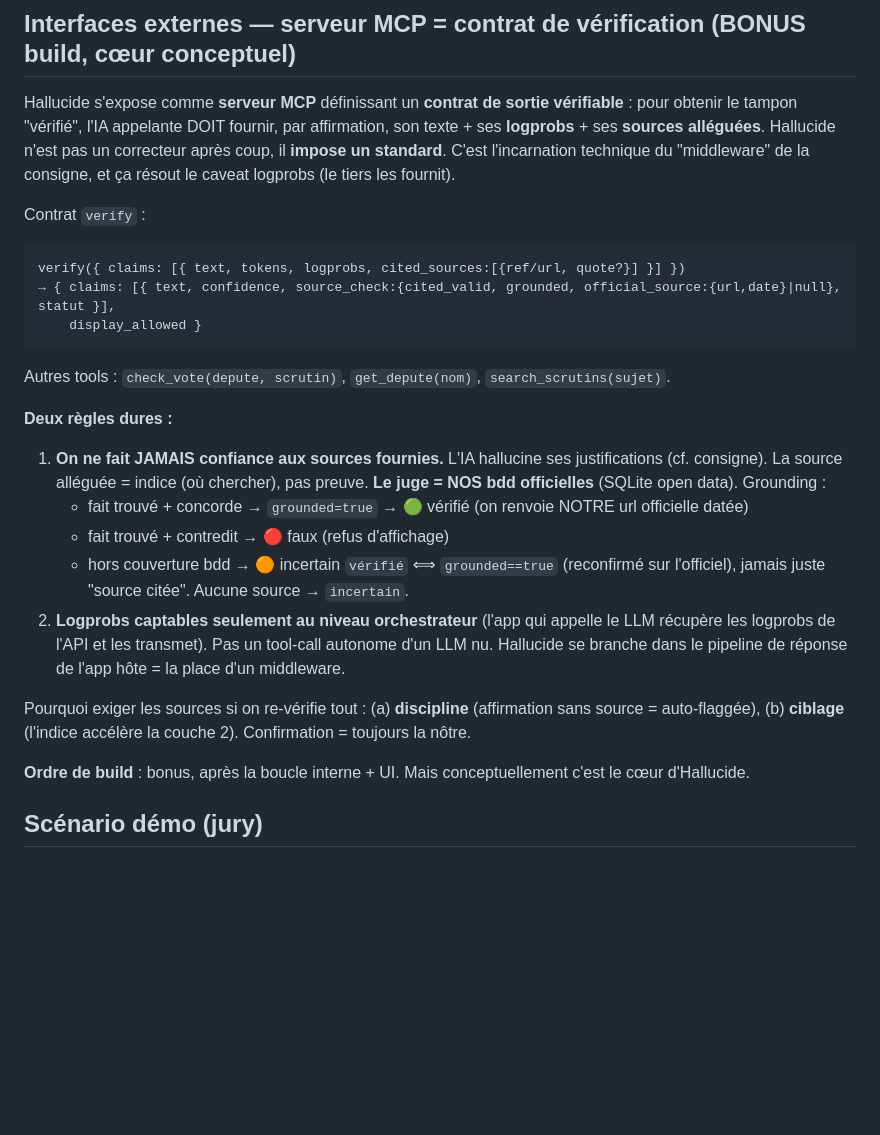
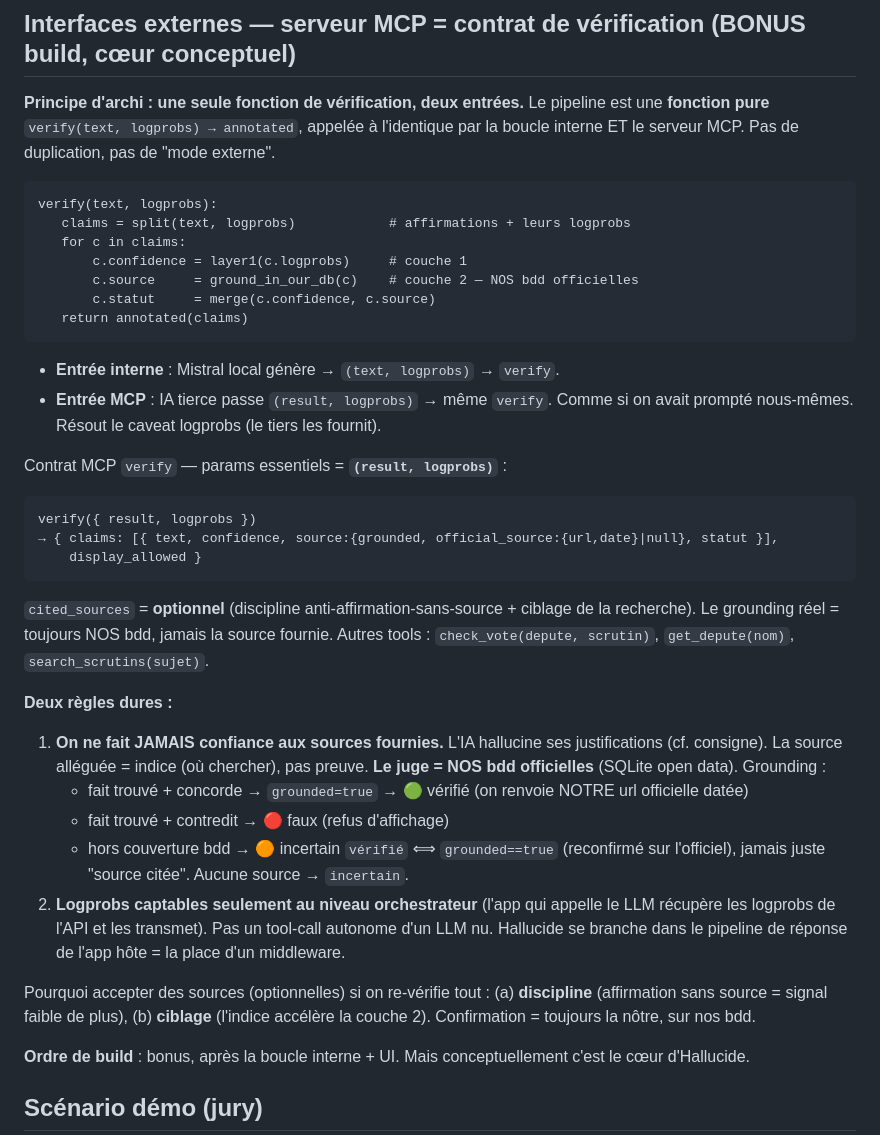
Before and after one commit to Nyrok/hallucide, a Markdown page: docs/2026-06-22-hallucide-design.md, the part around the change. Drawn GitHub-style; blank space fills up the shorter version.

Commit message:
docs: unify verify() as single pure pipeline, MCP params = (result, logprobs)

````diff
--- a/docs/2026-06-22-hallucide-design.md
+++ b/docs/2026-06-22-hallucide-design.md
@@ -110,15 +110,26 @@ autre     → pas de source → "incertain" (couche logprobs qualifie)
 **GraphRAG : rejeté.** Conçu pour extraire (via LLM) un graphe depuis du **texte non structuré** + sensemaking global. Nos données sont **déjà un graphe structuré officiel** (rien à extraire) et nos questions sont des lookups factuels précis. Pire : faire bâtir le graphe par un LLM **réintroduit l'hallucination** qu'Hallucide tue. Règle : donnée structurée → SQL direct ; vector/graph seulement pour du texte libre, en dernier recours.
 
 ## Interfaces externes — serveur MCP = contrat de vérification (BONUS build, cœur conceptuel)
-Hallucide s'expose comme **serveur MCP** définissant un **contrat de sortie vérifiable** : pour obtenir le tampon "vérifié", l'IA appelante DOIT fournir, par affirmation, son texte + ses **logprobs** + ses **sources alléguées**. Hallucide n'est pas un correcteur après coup, il **impose un standard**. C'est l'incarnation technique du "middleware" de la consigne, et ça résout le caveat logprobs (le tiers les fournit).
+**Principe d'archi : une seule fonction de vérification, deux entrées.** Le pipeline est une **fonction pure** `verify(text, logprobs) → annotated`, appelée à l'identique par la boucle interne ET le serveur MCP. Pas de duplication, pas de "mode externe".
+```
+verify(text, logprobs):
+   claims = split(text, logprobs)            # affirmations + leurs logprobs
+   for c in claims:
+       c.confidence = layer1(c.logprobs)     # couche 1
+       c.source     = ground_in_our_db(c)    # couche 2 — NOS bdd officielles
+       c.statut     = merge(c.confidence, c.source)
+   return annotated(claims)
+```
+- **Entrée interne** : Mistral local génère → `(text, logprobs)` → `verify`.
+- **Entrée MCP** : IA tierce passe `(result, logprobs)` → même `verify`. Comme si on avait prompté nous-mêmes. Résout le caveat logprobs (le tiers les fournit).
 
-Contrat `verify` :
+Contrat MCP `verify` — params essentiels = **`(result, logprobs)`** :
 ```
-verify({ claims: [{ text, tokens, logprobs, cited_sources:[{ref/url, quote?}] }] })
-→ { claims: [{ text, confidence, source_check:{cited_valid, grounded, official_source:{url,date}|null}, statut }],
+verify({ result, logprobs })
+→ { claims: [{ text, confidence, source:{grounded, official_source:{url,date}|null}, statut }],
     display_allowed }
 ```
-Autres tools : `check_vote(depute, scrutin)`, `get_depute(nom)`, `search_scrutins(sujet)`.
+`cited_sources` = **optionnel** (discipline anti-affirmation-sans-source + ciblage de la recherche). Le grounding réel = toujours NOS bdd, jamais la source fournie. Autres tools : `check_vote(depute, scrutin)`, `get_depute(nom)`, `search_scrutins(sujet)`.
 
 **Deux règles dures :**
 1. **On ne fait JAMAIS confiance aux sources fournies.** L'IA hallucine ses justifications (cf. consigne). La source alléguée = indice (où chercher), pas preuve. **Le juge = NOS bdd officielles** (SQLite open data). Grounding :
@@ -128,7 +139,7 @@ Autres tools : `check_vote(depute, scrutin)`, `get_depute(nom)`, `search_scrutin
    `vérifié` ⟺ `grounded==true` (reconfirmé sur l'officiel), jamais juste "source citée". Aucune source → `incertain`.
 2. **Logprobs captables seulement au niveau orchestrateur** (l'app qui appelle le LLM récupère les logprobs de l'API et les transmet). Pas un tool-call autonome d'un LLM nu. Hallucide se branche dans le pipeline de réponse de l'app hôte = la place d'un middleware.
 
-Pourquoi exiger les sources si on re-vérifie tout : (a) **discipline** (affirmation sans source = auto-flaggée), (b) **ciblage** (l'indice accélère la couche 2). Confirmation = toujours la nôtre.
+Pourquoi accepter des sources (optionnelles) si on re-vérifie tout : (a) **discipline** (affirmation sans source = signal faible de plus), (b) **ciblage** (l'indice accélère la couche 2). Confirmation = toujours la nôtre, sur nos bdd.
 
 **Ordre de build** : bonus, après la boucle interne + UI. Mais conceptuellement c'est le cœur d'Hallucide.
 
````
